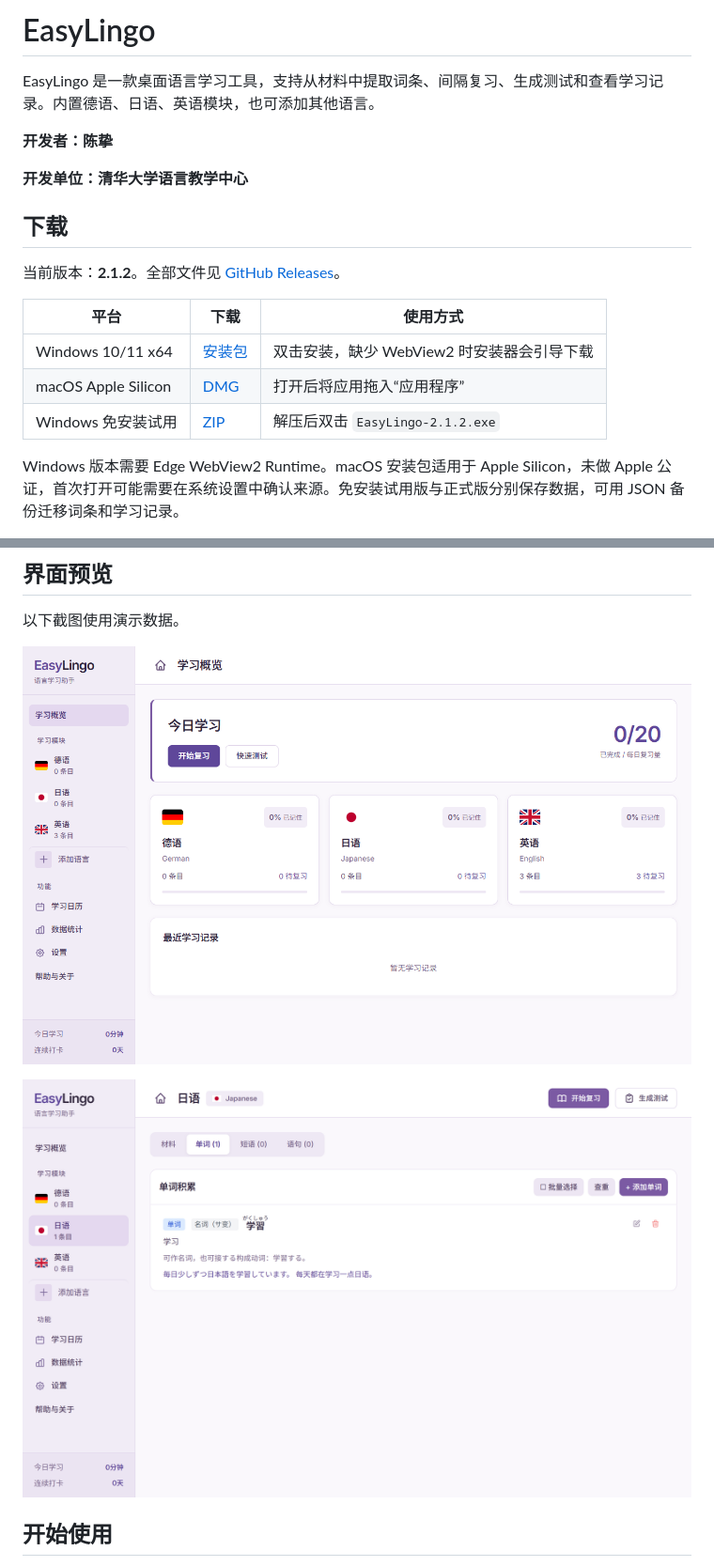
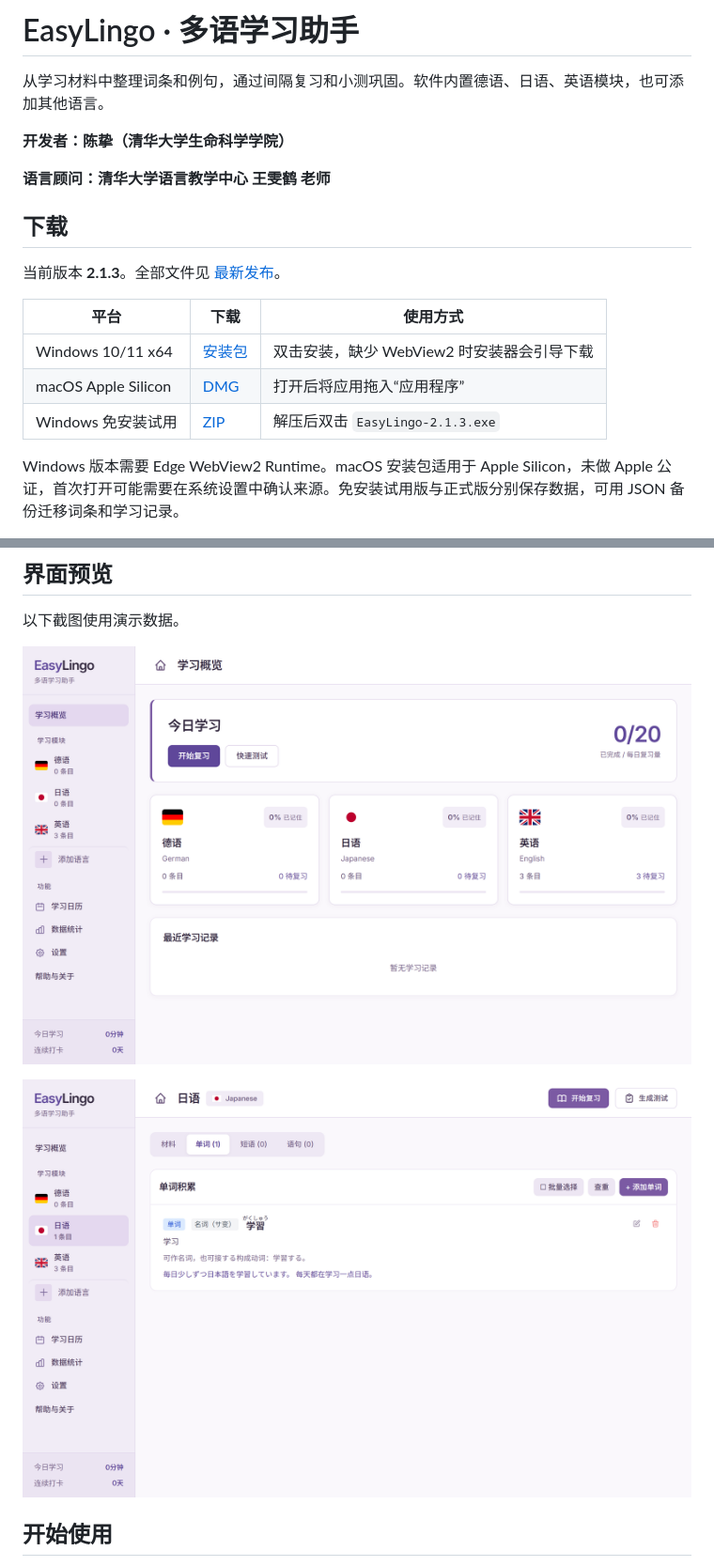
Before and after one commit to ReoNa0216/EasyLingo, a Markdown page: README.md, 2 parts joined by grey strips. Shown at 94% size. Drawn GitHub-style; pictures changed too: docs/images/japanese-2.1.2.png (deleted), docs/images/japanese-2.1.3.png (added), docs/images/overview-2.1.2.png (deleted).

Commit message:
Release EasyLingo 2.1.3 with updated branding and credits

```diff
--- a/README.md
+++ b/README.md
@@ -1,20 +1,20 @@
-# EasyLingo
+# EasyLingo · 多语学习助手
 
-EasyLingo 是一款桌面语言学习工具，支持从材料中提取词条、间隔复习、生成测试和查看学习记录。内置德语、日语、英语模块，也可添加其他语言。
+从学习材料中整理词条和例句，通过间隔复习和小测巩固。软件内置德语、日语、英语模块，也可添加其他语言。
 
-**开发者：陈挚**
+**开发者：陈挚（清华大学生命科学学院）**
 
-**开发单位：清华大学语言教学中心**
+**语言顾问：清华大学语言教学中心 王雯鹤 老师**
 
 ## 下载
 
-当前版本：**2.1.2**。全部文件见 [GitHub Releases](https://github.com/ReoNa0216/EasyLingo/releases/tag/v2.1.2)。
+当前版本 **2.1.3**。全部文件见 [最新发布](https://github.com/ReoNa0216/EasyLingo/releases/latest)。
 
 | 平台 | 下载 | 使用方式 |
 |---|---|---|
-| Windows 10/11 x64 | [安装包](https://github.com/ReoNa0216/EasyLingo/releases/download/v2.1.2/EasyLingo_2.1.2_x64-setup.exe) | 双击安装，缺少 WebView2 时安装器会引导下载 |
-| macOS Apple Silicon | [DMG](https://github.com/ReoNa0216/EasyLingo/releases/download/v2.1.2/EasyLingo_2.1.2_aarch64.dmg) | 打开后将应用拖入“应用程序” |
-| Windows 免安装试用 | [ZIP](https://github.com/ReoNa0216/EasyLingo/releases/download/v2.1.2/EasyLingo_2.1.2_Windows-preview.zip) | 解压后双击 `EasyLingo-2.1.2.exe` |
+| Windows 10/11 x64 | [安装包](https://github.com/ReoNa0216/EasyLingo/releases/download/v2.1.3/EasyLingo_2.1.3_x64-setup.exe) | 双击安装，缺少 WebView2 时安装器会引导下载 |
+| macOS Apple Silicon | [DMG](https://github.com/ReoNa0216/EasyLingo/releases/download/v2.1.3/EasyLingo_2.1.3_aarch64.dmg) | 打开后将应用拖入“应用程序” |
+| Windows 免安装试用 | [ZIP](https://github.com/ReoNa0216/EasyLingo/releases/download/v2.1.3/EasyLingo_2.1.3_Windows-preview.zip) | 解压后双击 `EasyLingo-2.1.3.exe` |
 
 Windows 版本需要 Edge WebView2 Runtime。macOS 安装包适用于 Apple Silicon，未做 Apple 公证，首次打开可能需要在系统设置中确认来源。免安装试用版与正式版分别保存数据，可用 JSON 备份迁移词条和学习记录。
 
@@ -31,9 +31,9 @@ Windows 版本需要 Edge WebView2 Runtime。macOS 安装包适用于 Apple Sili
 
 以下截图使用演示数据。
 
-![学习概览](docs/images/overview-2.1.2.png)
+![学习概览](docs/images/overview-2.1.3.png)
 
-![日语词条：名词（サ变）与读音标注](docs/images/japanese-2.1.2.png)
+![日语词条：名词（サ变）与读音标注](docs/images/japanese-2.1.3.png)
 
 ## 开始使用
 
```
Also changed, not shown: docs/api-configuration.md (+4 -2 lines), docs/submission-audit.md (+1 -1 lines), docs/images/settings.png, 12 other files.
